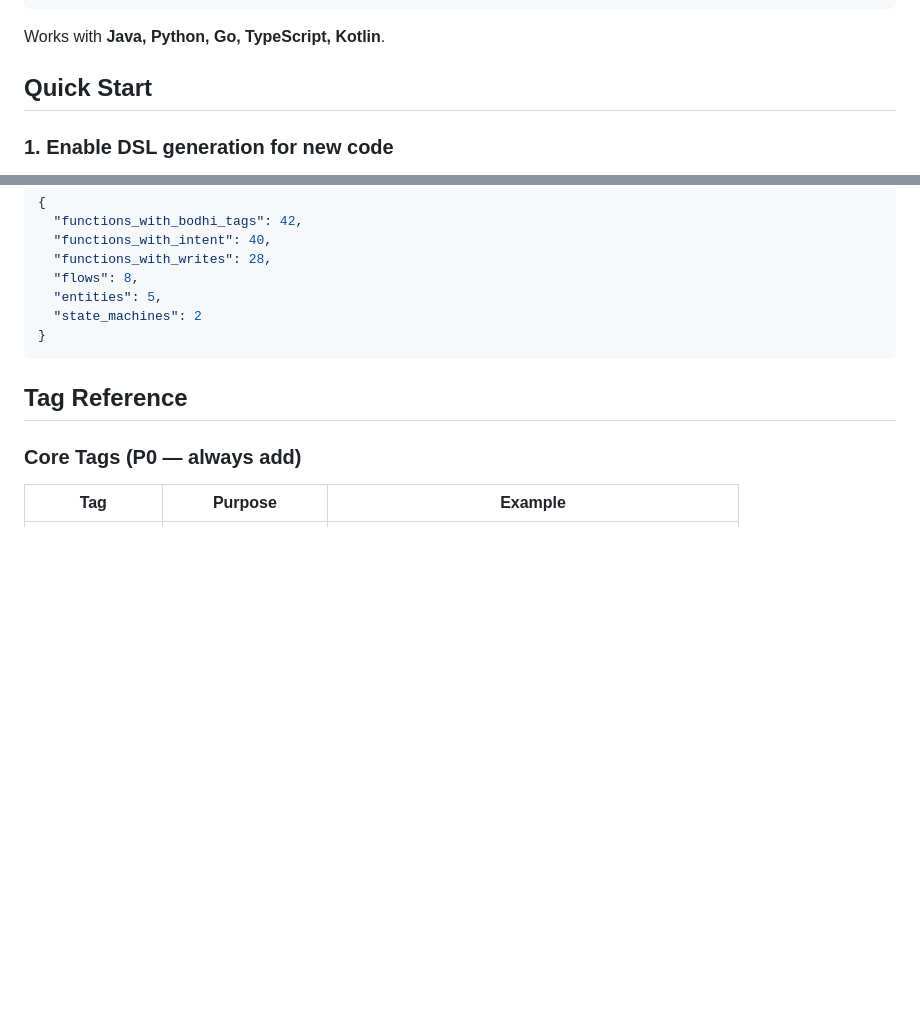
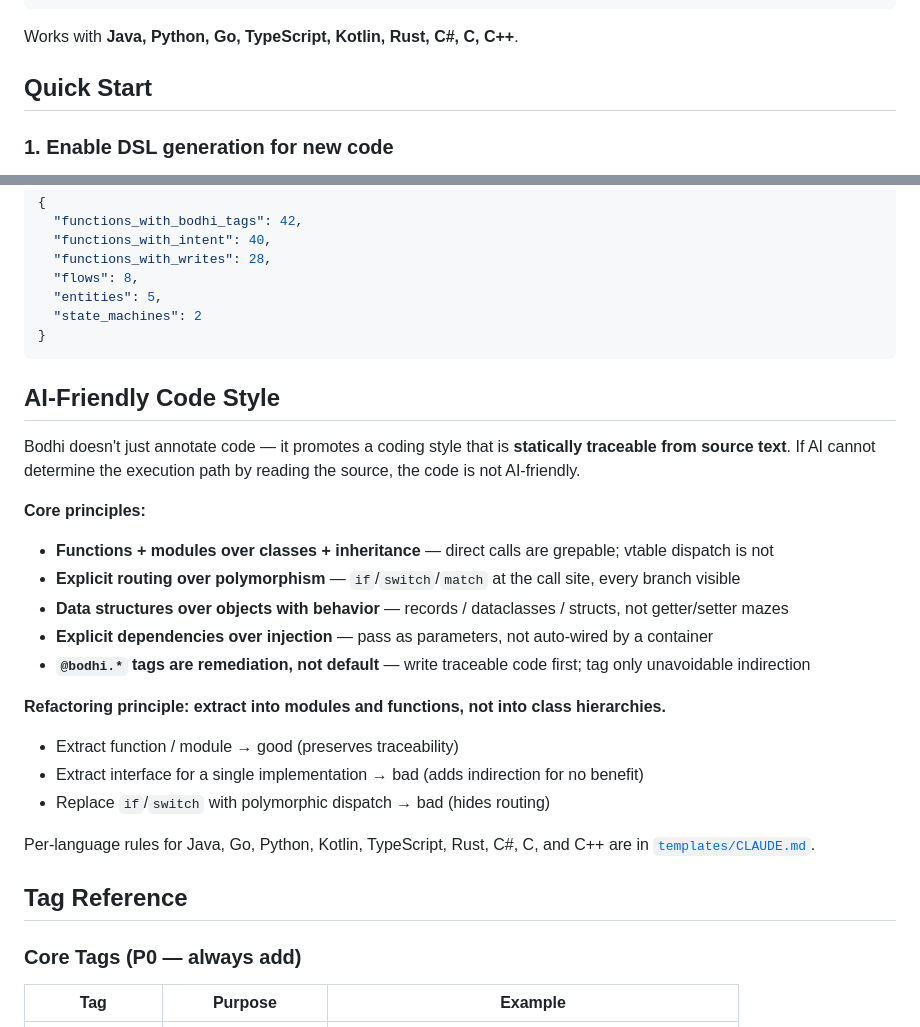
Before and after one commit to cheeringsoul/bodhi, a Markdown page: README.md, 2 parts joined by grey strips. Rendered like a GitHub page; blank space fills up the shorter version.

Commit message:
Add AI-Friendly Code Style section to README.md
  Summarize core principles (functions + modules over classes, explicit
  routing over polymorphism, refactoring into modules not hierarchies).
  Expand supported language list to include Rust, C#, C, C++. Link to
  CLAUDE.md for per-language details.

````diff
--- a/README.md
+++ b/README.md
@@ -61,7 +61,7 @@ When Claude creates an API, a database model, or a state machine, it also writes
 └── concepts/glossary.yaml  # Business glossary
 ```
 
-Works with **Java, Python, Go, TypeScript, Kotlin**.
+Works with **Java, Python, Go, TypeScript, Kotlin, Rust, C#, C, C++**.
 
 ## Quick Start
 
@@ -137,6 +137,26 @@ undefined tables, etc.), making it suitable as a CI gate.
 }
 ```
 
+## AI-Friendly Code Style
+
+Bodhi doesn't just annotate code — it promotes a coding style that is **statically traceable from source text**. If AI cannot determine the execution path by reading the source, the code is not AI-friendly.
+
+**Core principles:**
+
+- **Functions + modules over classes + inheritance** — direct calls are grepable; vtable dispatch is not
+- **Explicit routing over polymorphism** — `if`/`switch`/`match` at the call site, every branch visible
+- **Data structures over objects with behavior** — records / dataclasses / structs, not getter/setter mazes
+- **Explicit dependencies over injection** — pass as parameters, not auto-wired by a container
+- **`@bodhi.*` tags are remediation, not default** — write traceable code first; tag only unavoidable indirection
+
+**Refactoring principle: extract into modules and functions, not into class hierarchies.**
+
+- Extract function / module → good (preserves traceability)
+- Extract interface for a single implementation → bad (adds indirection for no benefit)
+- Replace `if`/`switch` with polymorphic dispatch → bad (hides routing)
+
+Per-language rules for Java, Go, Python, Kotlin, TypeScript, Rust, C#, C, and C++ are in [`templates/CLAUDE.md`](templates/CLAUDE.md).
+
 ## Tag Reference
 
 ### Core Tags (P0 — always add)
````
